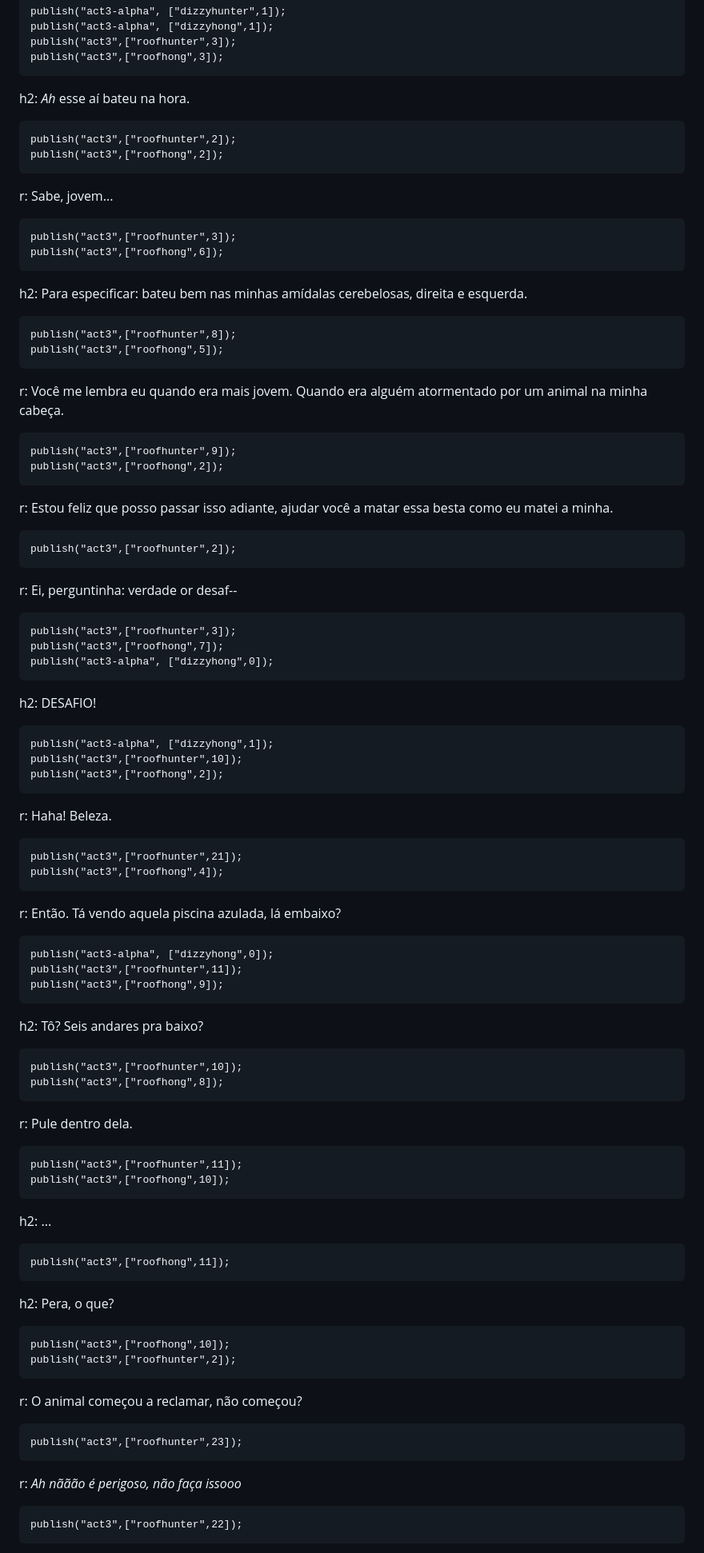
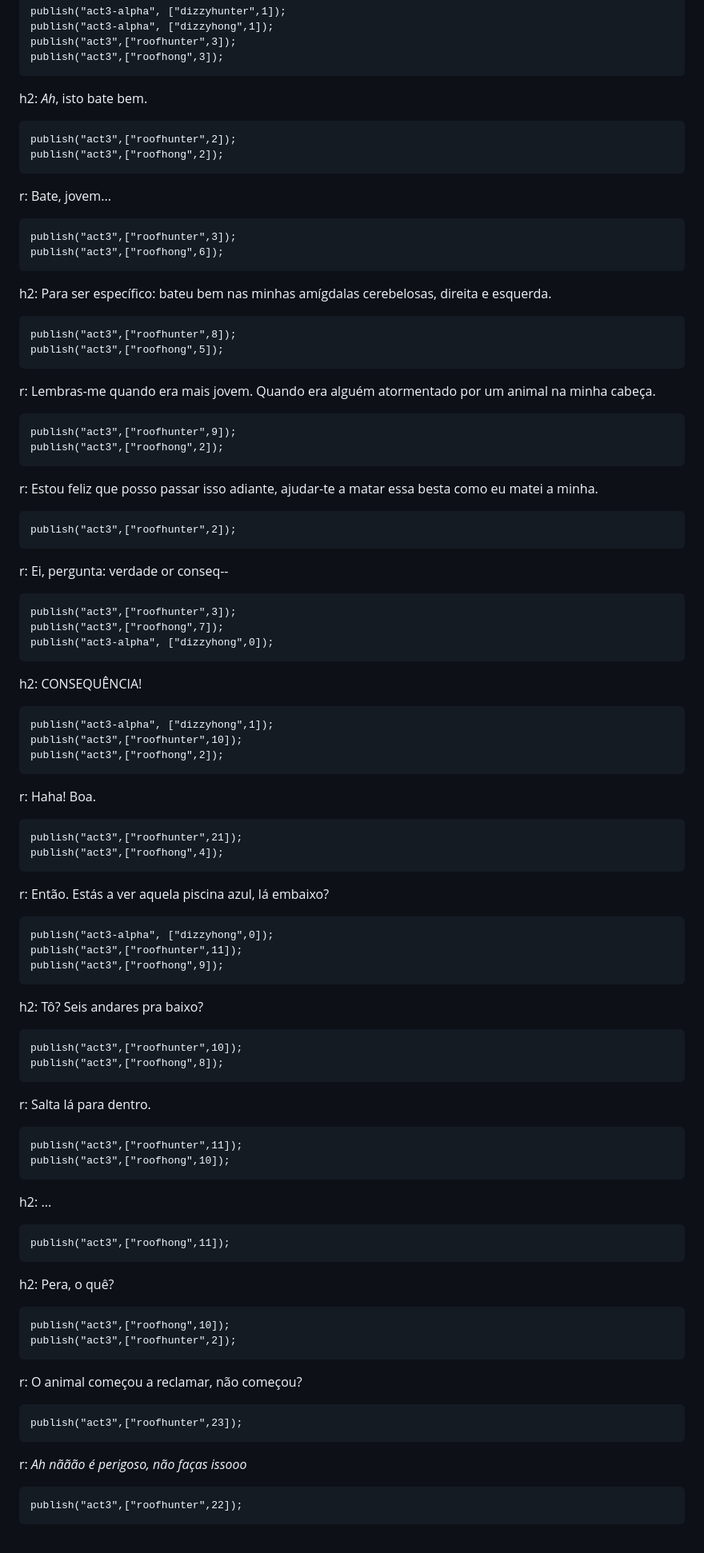
Before and after one commit to DaniSilva-25/DaniSIlva-25.github.io, a Markdown page: anxiety/scenes/act3.md, the part around the change printed below. Shown: that part at 80% size. GitHub-like rendering.

````diff
--- a/anxiety/scenes/act3.md
+++ b/anxiety/scenes/act3.md
@@ -23,41 +23,41 @@ publish("act3",["roofhunter",3]);
 publish("act3",["roofhong",3]);
 ```
 
-h2: *Ah* esse aí bateu na hora.
+h2: *Ah*, isto bate bem.
 
 ```
 publish("act3",["roofhunter",2]);
 publish("act3",["roofhong",2]);
 ```
 
-r: Sabe, jovem...
+r: Bate, jovem...
 
 ```
 publish("act3",["roofhunter",3]);
 publish("act3",["roofhong",6]);
 ```
 
-h2: Para especificar: bateu bem nas minhas amídalas cerebelosas, direita e esquerda.
+h2: Para ser específico: bateu bem nas minhas amígdalas cerebelosas, direita e esquerda.
 
 ```
 publish("act3",["roofhunter",8]);
 publish("act3",["roofhong",5]);
 ```
 
-r: Você me lembra eu quando era mais jovem. Quando era alguém atormentado por um animal na minha cabeça.
+r: Lembras-me quando era mais jovem. Quando era alguém atormentado por um animal na minha cabeça.
 
 ```
 publish("act3",["roofhunter",9]);
 publish("act3",["roofhong",2]);
 ```
 
-r: Estou feliz que posso passar isso adiante, ajudar você a matar essa besta como eu matei a minha.
+r: Estou feliz que posso passar isso adiante, ajudar-te a matar essa besta como eu matei a minha.
 
 ```
 publish("act3",["roofhunter",2]);
 ```
 
-r: Ei, perguntinha: verdade or desaf--
+r: Ei, pergunta: verdade or conseq--
 
 ```
 publish("act3",["roofhunter",3]);
@@ -65,7 +65,7 @@ publish("act3",["roofhong",7]);
 publish("act3-alpha", ["dizzyhong",0]);
 ```
 
-h2: DESAFIO!
+h2: CONSEQUÊNCIA!
 
 ```
 publish("act3-alpha", ["dizzyhong",1]);
@@ -73,14 +73,14 @@ publish("act3",["roofhunter",10]);
 publish("act3",["roofhong",2]);
 ```
 
-r: Haha! Beleza.
+r: Haha! Boa.
 
 ```
 publish("act3",["roofhunter",21]);
 publish("act3",["roofhong",4]);
 ```
 
-r: Então. Tá vendo aquela piscina azulada, lá embaixo?
+r: Então. Estás a ver aquela piscina azul, lá embaixo?
 
 ```
 publish("act3-alpha", ["dizzyhong",0]);
@@ -95,7 +95,7 @@ publish("act3",["roofhunter",10]);
 publish("act3",["roofhong",8]);
 ```
 
-r: Pule dentro dela.
+r: Salta lá para dentro.
 
 ```
 publish("act3",["roofhunter",11]);
@@ -108,7 +108,7 @@ h2: ...
 publish("act3",["roofhong",11]);
 ```
 
-h2: Pera, o que?
+h2: Pera, o quê?
 
 ```
 publish("act3",["roofhong",10]);
@@ -121,7 +121,7 @@ r: O animal começou a reclamar, não começou?
 publish("act3",["roofhunter",23]);
 ```
 
-r: *Ah nããão é perigoso, não faça issooo*
+r: *Ah nããão é perigoso, não faças issooo*
 
 ```
 publish("act3",["roofhunter",22]);
````
Also changed, not shown: other parts of anxiety/scenes/act3.md (+78 -78 lines), anxiety/scenes/act2.md (+2 -2 lines).
